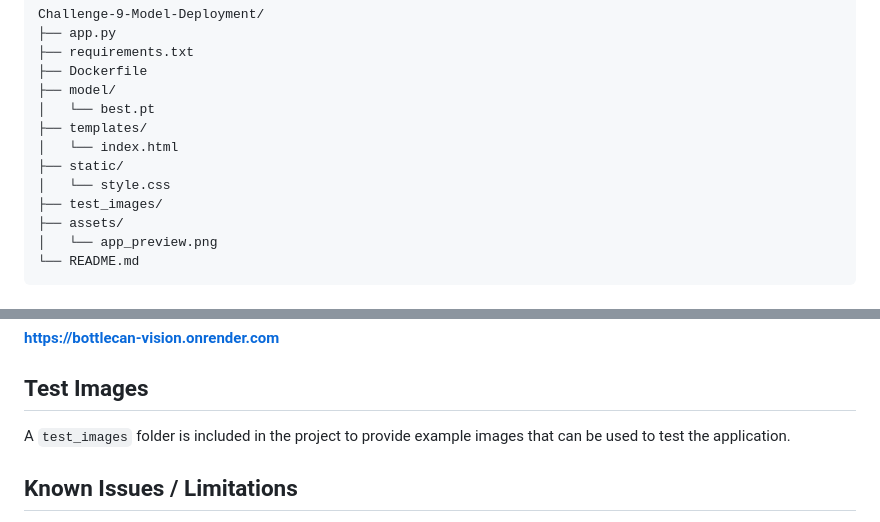
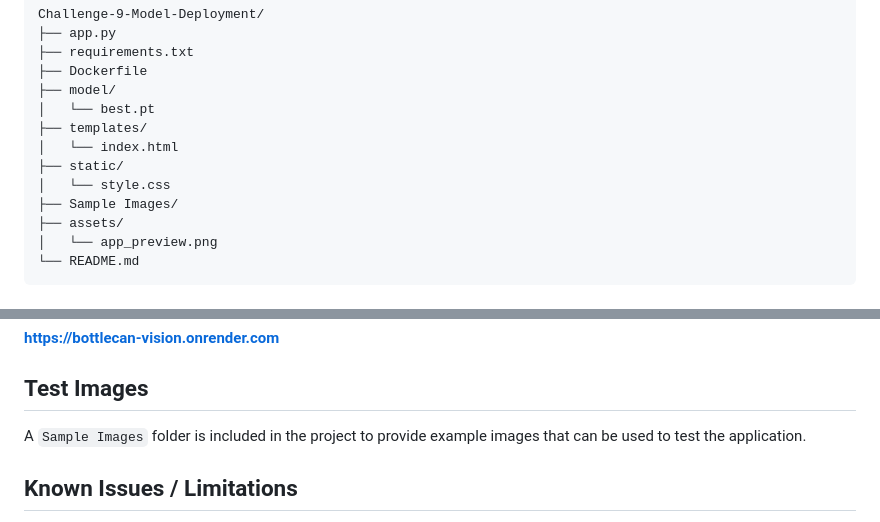
Before and after one commit to Maitha-Rashed/Challenge-9-Model-Deployment, a Markdown page: README.md, 2 parts joined by grey strips. Drawn GitHub-style.

```diff
--- a/README.md
+++ b/README.md
@@ -45,7 +45,7 @@ Challenge-9-Model-Deployment/
 │   └── index.html
 ├── static/
 │   └── style.css
-├── test_images/
+├── Sample Images/
 ├── assets/
 │   └── app_preview.png
 └── README.md
@@ -98,7 +98,7 @@ The deployed application is available at:
 
 ## Test Images
 
-A `test_images` folder is included in the project to provide example images that can be used to test the application.
+A `Sample Images` folder is included in the project to provide example images that can be used to test the application.
 
 ## Known Issues / Limitations
 
```
